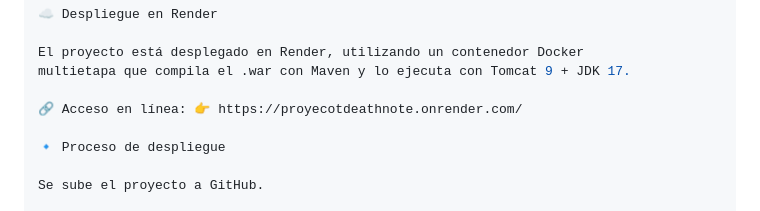
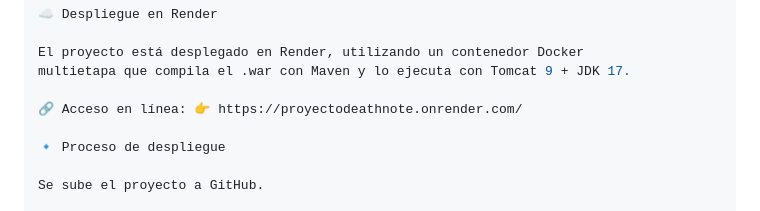
Before and after one commit to Gianbackend/ProyectoMAVEN1, a Markdown page: README.md, the part around the change. GitHub-like rendering.

Commit message:
Actualizacion 1

```diff
--- a/README.md
+++ b/README.md
@@ -208,7 +208,7 @@ target
 El proyecto está desplegado en Render, utilizando un contenedor Docker
 multietapa que compila el .war con Maven y lo ejecuta con Tomcat 9 + JDK 17.
 
-🔗 Acceso en línea: 👉 https://proyecotdeathnote.onrender.com/
+🔗 Acceso en línea: 👉 https://proyectodeathnote.onrender.com/
 
 🔹 Proceso de despliegue
 
```
